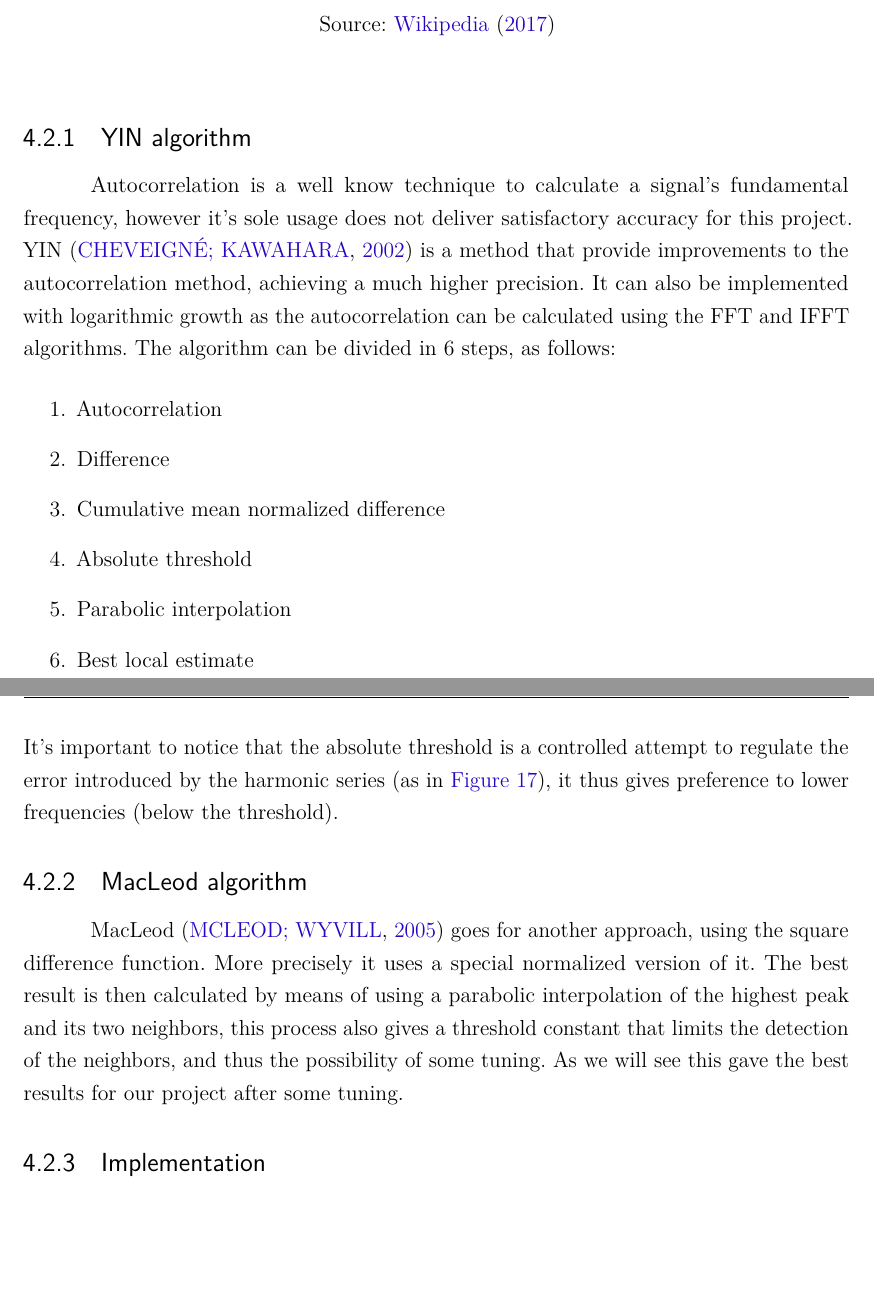
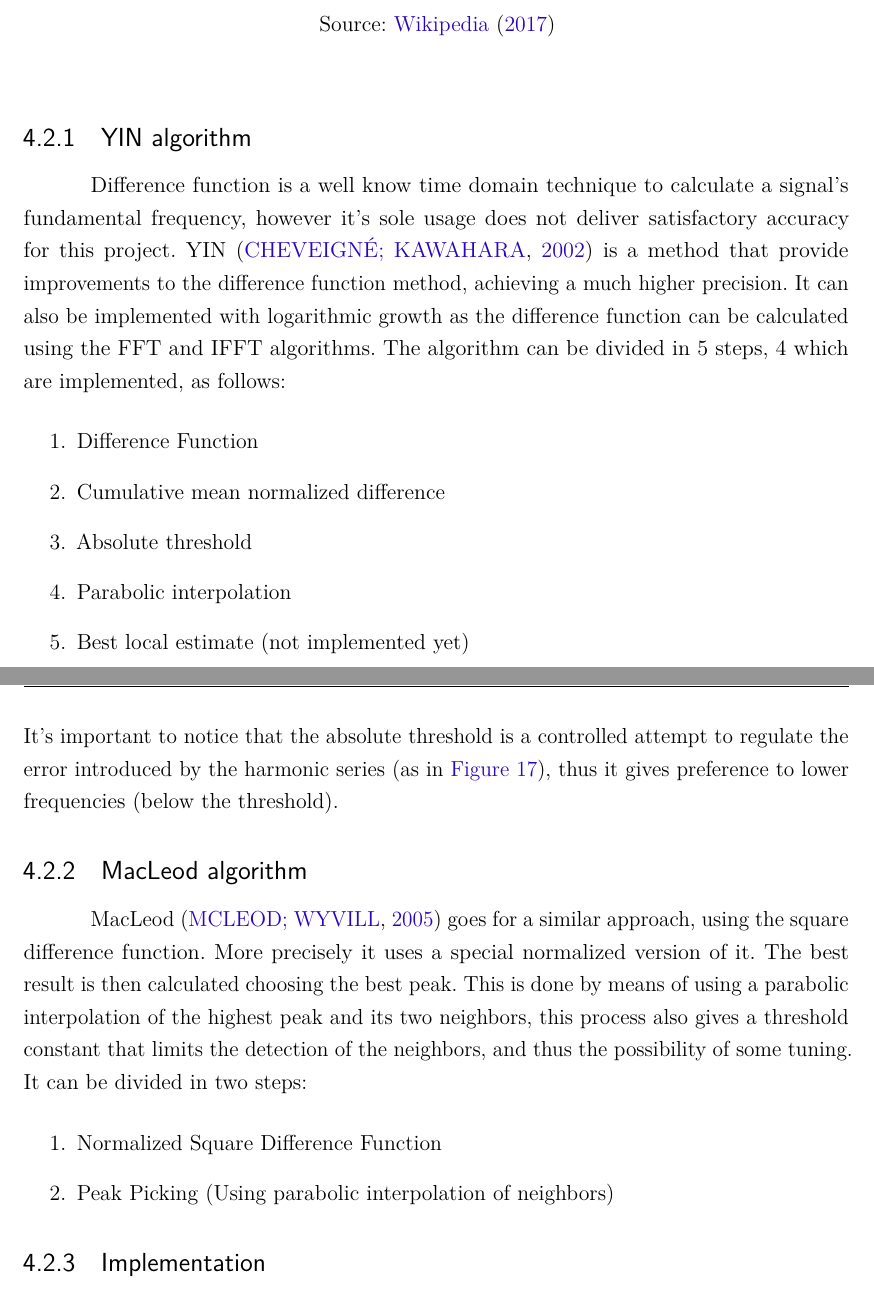
Before and after one commit to cristovao-trevisan/guitar-digitizer-documentation, a LaTeX thesis (main.tex, which reads textual-elements/software/section-1-pitch-detection.tex): two parts of pages 33 and 34 of 58, joined at a grey line, cut so that both start at the same text, the shorter picture padded with empty space. Compiled offline with pdfLaTeX.

Commit message:
Fixing incorrect freq. detection algoritms description

```diff
--- a/textual-elements/software/section-1-pitch-detection.tex
+++ b/textual-elements/software/section-1-pitch-detection.tex
@@ -48,31 +48,34 @@ non-trivial algorithms for pitch detection, and two of them will be discussed ne
 \end{figure}
 
 \subsection{YIN algorithm}
-Autocorrelation is a well know technique to calculate a signal's fundamental
+Difference function is a well know time domain technique to calculate a signal's fundamental
 frequency, however it's sole usage does not deliver satisfactory accuracy for this project.
-YIN \cite{YINArticle} is a method that provide improvements to the autocorrelation method, achieving
+YIN \cite{YINArticle} is a method that provide improvements to the difference function method, achieving
 a much higher precision. It can also be implemented with logarithmic growth as the
-autocorrelation can be calculated using the FFT and IFFT algorithms. The algorithm
-can be divided in 6 steps, as follows:
+difference function can be calculated using the FFT and IFFT algorithms. The algorithm
+can be divided in 5 steps, 4 which are implemented, as follows:
 \begin{enumerate}
-  \item Autocorrelation
-  \item Difference
+  \item Difference Function
   \item Cumulative mean normalized difference
   \item Absolute threshold
   \item Parabolic interpolation
-  \item Best local estimate
+  \item Best local estimate (not implemented yet)
 \end{enumerate}
 It's important to notice that the absolute threshold is a controlled attempt to regulate
 the error introduced by the harmonic series (as in \autoref{harmonic-series}),
-it thus gives preference to lower frequencies (below the threshold).
+thus it gives preference to lower frequencies (below the threshold).
 
 \subsection{MacLeod algorithm}
-MacLeod \cite{MacLeodArticle} goes for another approach, using the square difference
+MacLeod \cite{MacLeodArticle} goes for a similar approach, using the square difference
 function. More precisely it uses a special normalized version of it. The best result
-is then calculated by means of using a parabolic interpolation of the highest
-peak and its two neighbors, this process also gives a threshold constant that limits
-the detection of the neighbors, and thus the possibility of some tuning. As we will
-see this gave the best results for our project after some tuning.
+is then calculated choosing the best peak. This is done by means of using a parabolic
+interpolation of the highest peak and its two neighbors, this process also gives a
+threshold constant that limits the detection of the neighbors, and thus the possibility of some tuning.
+It can be divided in two steps:
+\begin{enumerate}
+  \item Normalized Square Difference Function
+  \item Peak Picking (Using parabolic interpolation of neighbors)
+\end{enumerate}
 
 \subsection{Implementation}
 \label{pitch-detection-implementation}
```
